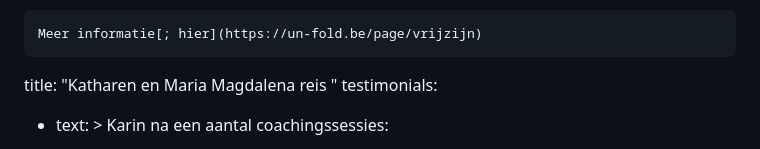
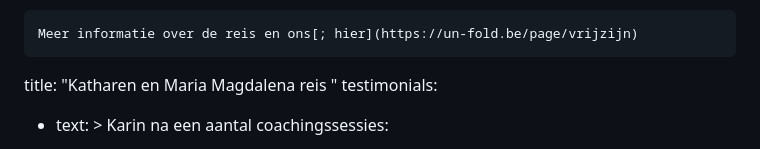
Before and after one commit to tomdewildt/corinapatings.nl, a Markdown page: src/pages/index.md, the part around the change. Drawn GitHub-style.

Commit message:
Automatically generated. Merged on Netlify CMS
Force merge of:
* "src/pages/index.md"

```diff
--- a/src/pages/index.md
+++ b/src/pages/index.md
@@ -13,7 +13,7 @@ notice:
     welkom!
 
 
-    Meer informatie[; hier](https://un-fold.be/page/vrijzijn)
+    Meer informatie over de reis en ons[; hier](https://un-fold.be/page/vrijzijn)
   title: "Katharen en Maria Magdalena reis "
 testimonials:
   - text: >
```
